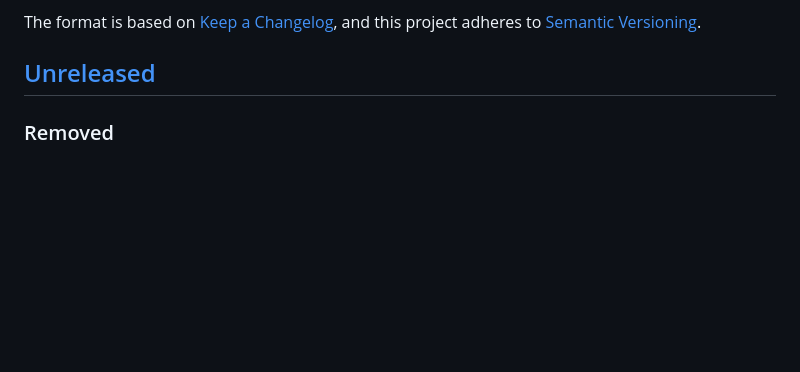
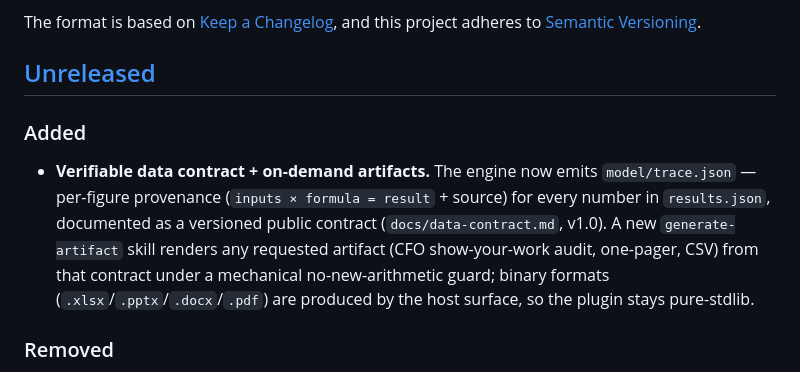
Before and after one commit to grandaha/ai-process-assessment, a Markdown page: CHANGELOG.md, the part around the change. GitHub-like rendering; blank space fills up the shorter version.

Commit message:
feat(wiring): register generate-artifact; document contract in CHANGELOG

```diff
--- a/CHANGELOG.md
+++ b/CHANGELOG.md
@@ -6,6 +6,9 @@ The format is based on [Keep a Changelog](https://keepachangelog.com/en/1.1.0/),
 and this project adheres to [Semantic Versioning](https://semver.org/spec/v2.0.0.html).
 
 ## [Unreleased]
+
+### Added
+- **Verifiable data contract + on-demand artifacts.** The engine now emits `model/trace.json` — per-figure provenance (`inputs × formula = result` + source) for every number in `results.json`, documented as a versioned public contract (`docs/data-contract.md`, v1.0). A new `generate-artifact` skill renders any requested artifact (CFO show-your-work audit, one-pager, CSV) from that contract under a mechanical no-new-arithmetic guard; binary formats (`.xlsx`/`.pptx`/`.docx`/`.pdf`) are produced by the host surface, so the plugin stays pure-stdlib.
 
 ### Removed
 - Excel/CFO workbook export (`financial-model.xlsx`) and the `openpyxl` dependency. Correctness is proven by the deterministic engine plus the audit chain; every figure lives in `model/results.json`. The `--no-workbook` flag is gone (a stray `--no-workbook` is now a silently-ignored no-op).
```
Also changed, not shown: skills/conducting-engagement/SKILL.md (+1 -1 lines).
